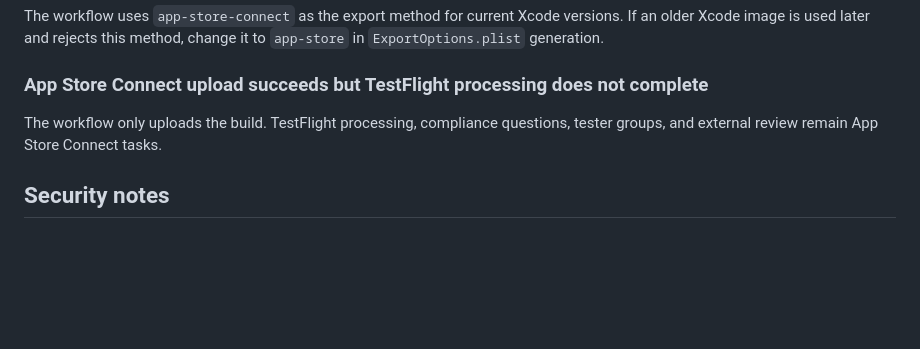
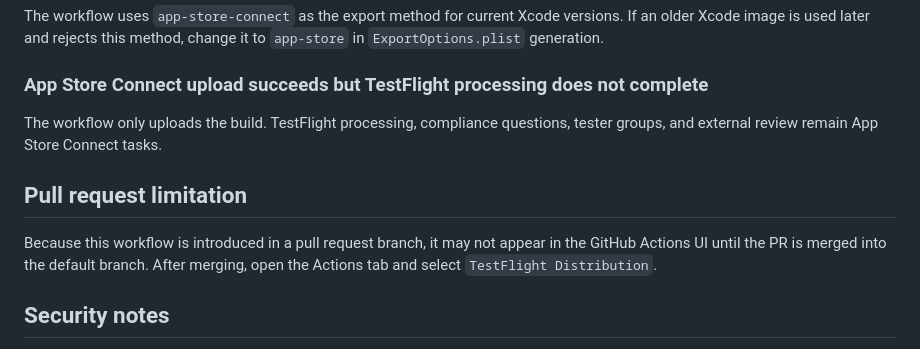
Before and after one commit to ishiishikou/ShareCheck, a Markdown page: docs/testflight-github-actions.md, the part around the change. Rendered like a GitHub page; blank space fills up the shorter version.

Commit message:
Add TestFlight workflow PR note

```diff
--- a/docs/testflight-github-actions.md
+++ b/docs/testflight-github-actions.md
@@ -111,6 +111,10 @@ The workflow uses `app-store-connect` as the export method for current Xcode ver
 
 The workflow only uploads the build. TestFlight processing, compliance questions, tester groups, and external review remain App Store Connect tasks.
 
+## Pull request limitation
+
+Because this workflow is introduced in a pull request branch, it may not appear in the GitHub Actions UI until the PR is merged into the default branch. After merging, open the Actions tab and select `TestFlight Distribution`.
+
 ## Security notes
 
 - Do not commit certificates, provisioning profiles, API keys, or generated IPA files.
```
